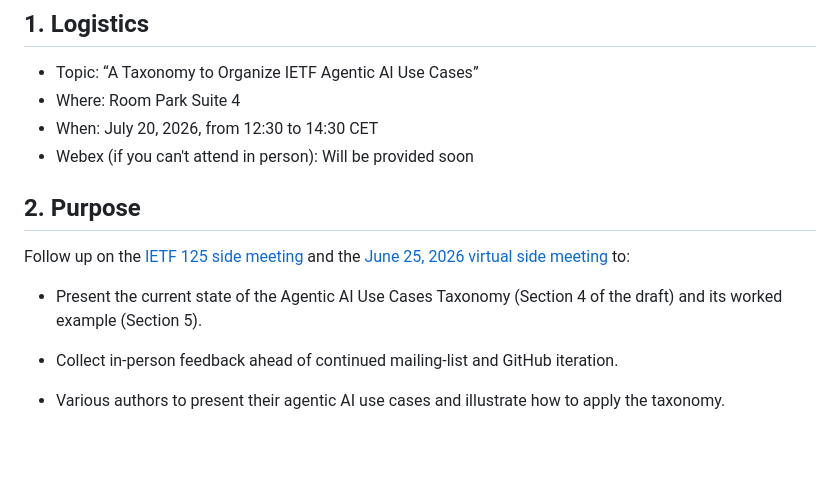
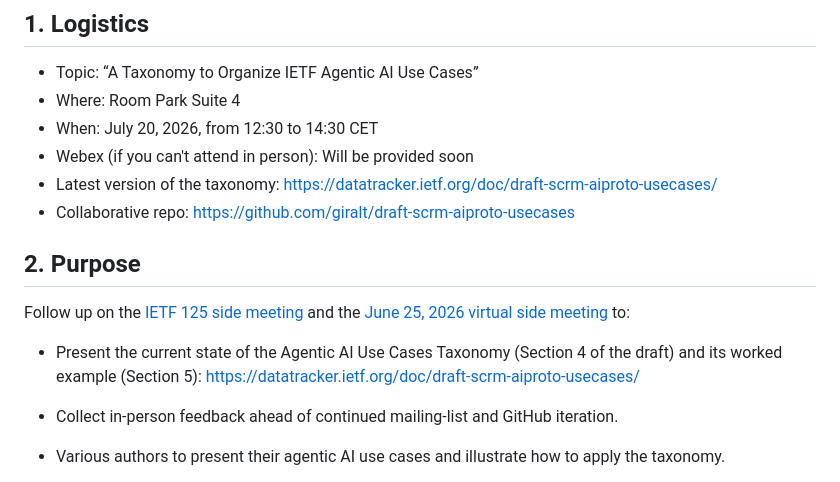
Before and after one commit to giralt/draft-scrm-aiproto-usecases, a Markdown page: meetings/IETF-126-side-meeting/IETF-126-side-meeting-agentic-ai-taxonomy-agenda.md, the part around the change. Drawn GitHub-style; blank space fills up the shorter version.

Commit message:
Updated agenda 126

```diff
--- a/meetings/IETF-126-side-meeting/IETF-126-side-meeting-agentic-ai-taxonomy-agenda.md
+++ b/meetings/IETF-126-side-meeting/IETF-126-side-meeting-agentic-ai-taxonomy-agenda.md
@@ -6,12 +6,14 @@
 - Where: Room Park Suite 4
 - When: July 20, 2026, from 12:30 to 14:30 CET
 - Webex (if you can't attend in person): Will be provided soon
+- Latest version of the taxonomy: https://datatracker.ietf.org/doc/draft-scrm-aiproto-usecases/
+- Collaborative repo: https://github.com/giralt/draft-scrm-aiproto-usecases
 
 ## 2. Purpose
 
 Follow up on the [IETF 125 side meeting](https://github.com/giralt/draft-scrm-aiproto-usecases/tree/main/meetings/IETF-125-side-meeting) and the [June 25, 2026 virtual side meeting](https://github.com/giralt/draft-scrm-aiproto-usecases/blob/main/meetings/IETF-20260625-side-meeting-virtual/side-meeting-20260625-virtual-minutes.md) to:
 
-- Present the current state of the Agentic AI Use Cases Taxonomy (Section 4 of the draft) and its worked example (Section 5).
+- Present the current state of the Agentic AI Use Cases Taxonomy (Section 4 of the draft) and its worked example (Section 5): https://datatracker.ietf.org/doc/draft-scrm-aiproto-usecases/
 
 - Collect in-person feedback ahead of continued mailing-list and GitHub iteration.
 
```
